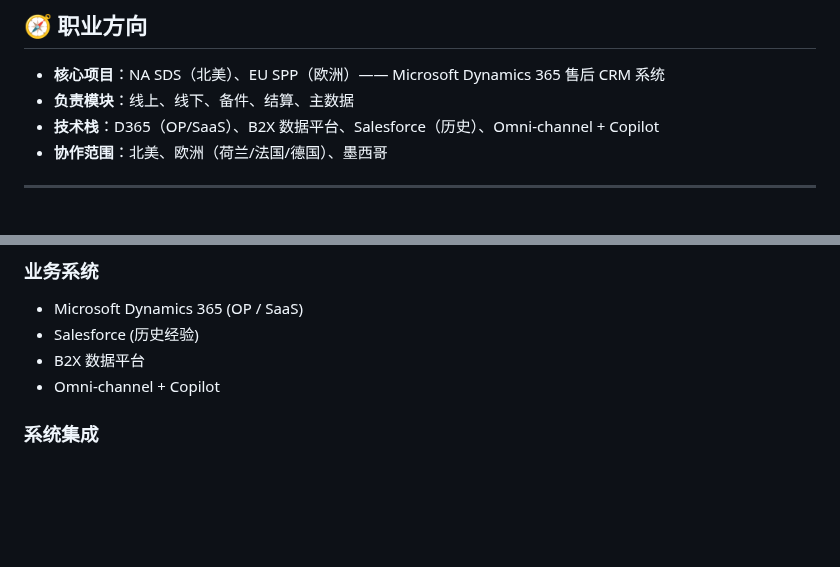
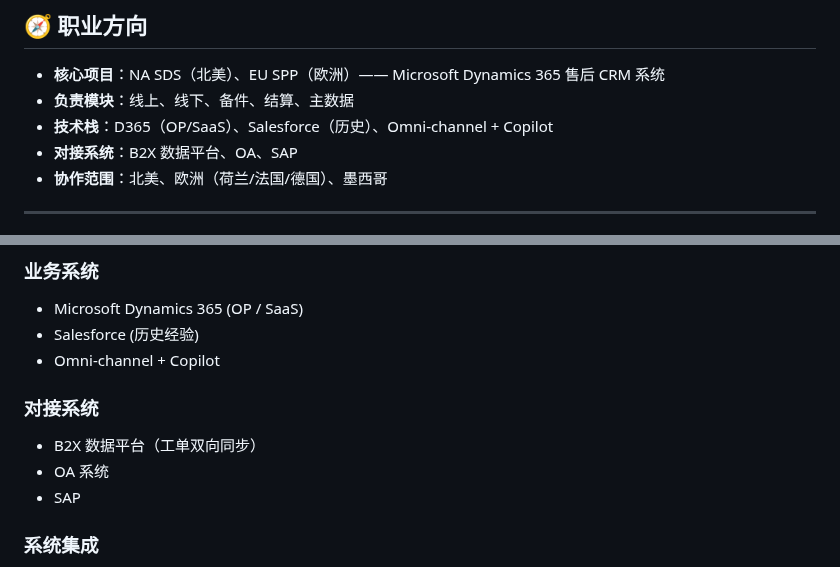
Before and after one commit to KevinLi-0406/kevinli.github.io, a Markdown page: README.md, 2 parts joined by grey strips. Drawn GitHub-style; blank space fills up the shorter version.

```diff
--- a/README.md
+++ b/README.md
@@ -12,7 +12,8 @@
 
 - **核心项目**：NA SDS（北美）、EU SPP（欧洲）—— Microsoft Dynamics 365 售后 CRM 系统
 - **负责模块**：线上、线下、备件、结算、主数据
-- **技术栈**：D365（OP/SaaS）、B2X 数据平台、Salesforce（历史）、Omni-channel + Copilot
+- **技术栈**：D365（OP/SaaS）、Salesforce（历史）、Omni-channel + Copilot
+- **对接系统**：B2X 数据平台、OA、SAP
 - **协作范围**：北美、欧洲（荷兰/法国/德国）、墨西哥
 
 ---
@@ -99,8 +100,12 @@ kevinli.github.io/
 ### 业务系统
 - Microsoft Dynamics 365 (OP / SaaS)
 - Salesforce (历史经验)
-- B2X 数据平台
 - Omni-channel + Copilot
+
+### 对接系统
+- B2X 数据平台（工单双向同步）
+- OA 系统
+- SAP
 
 ### 系统集成
 - OA 接口对接、SAP ↔ D365 数据同步
```
Also changed, not shown: CHANGELOG.md (+7 -0 lines).
